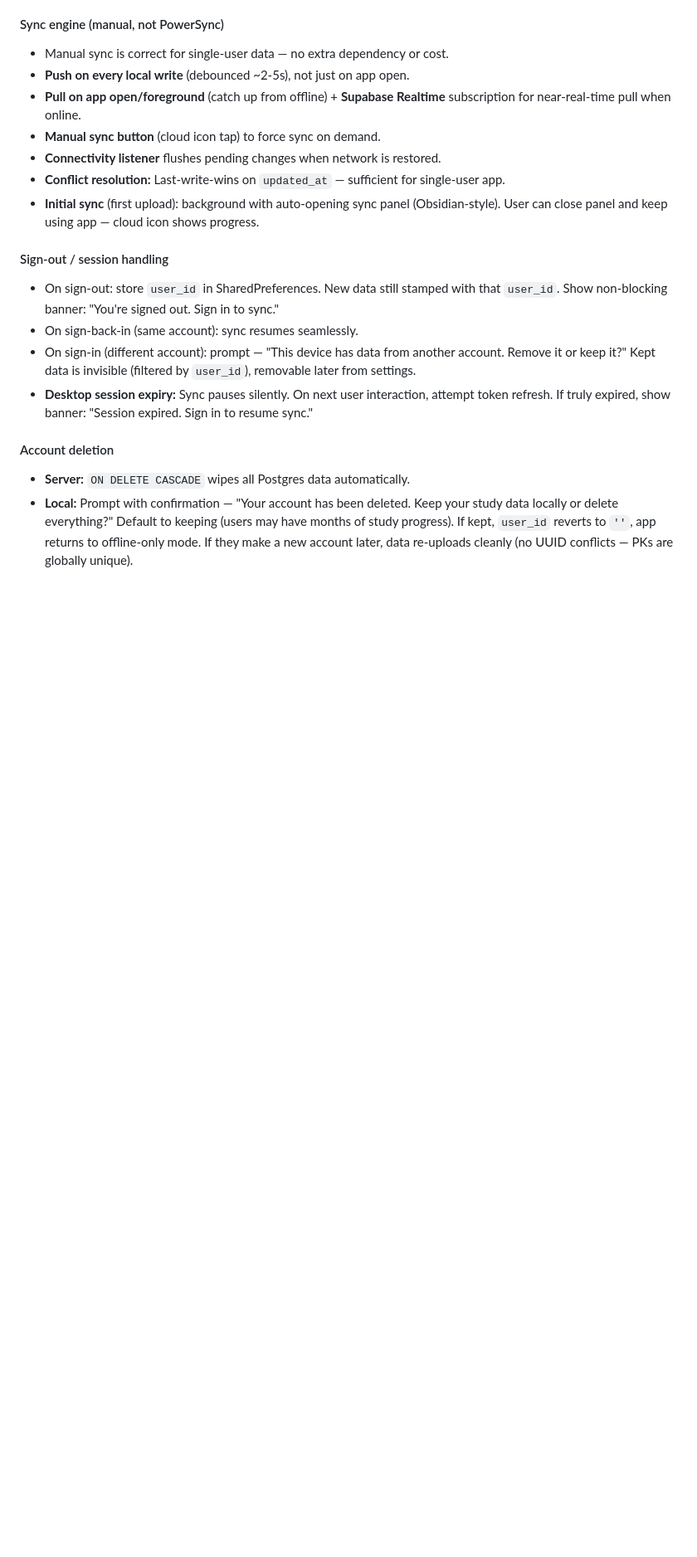
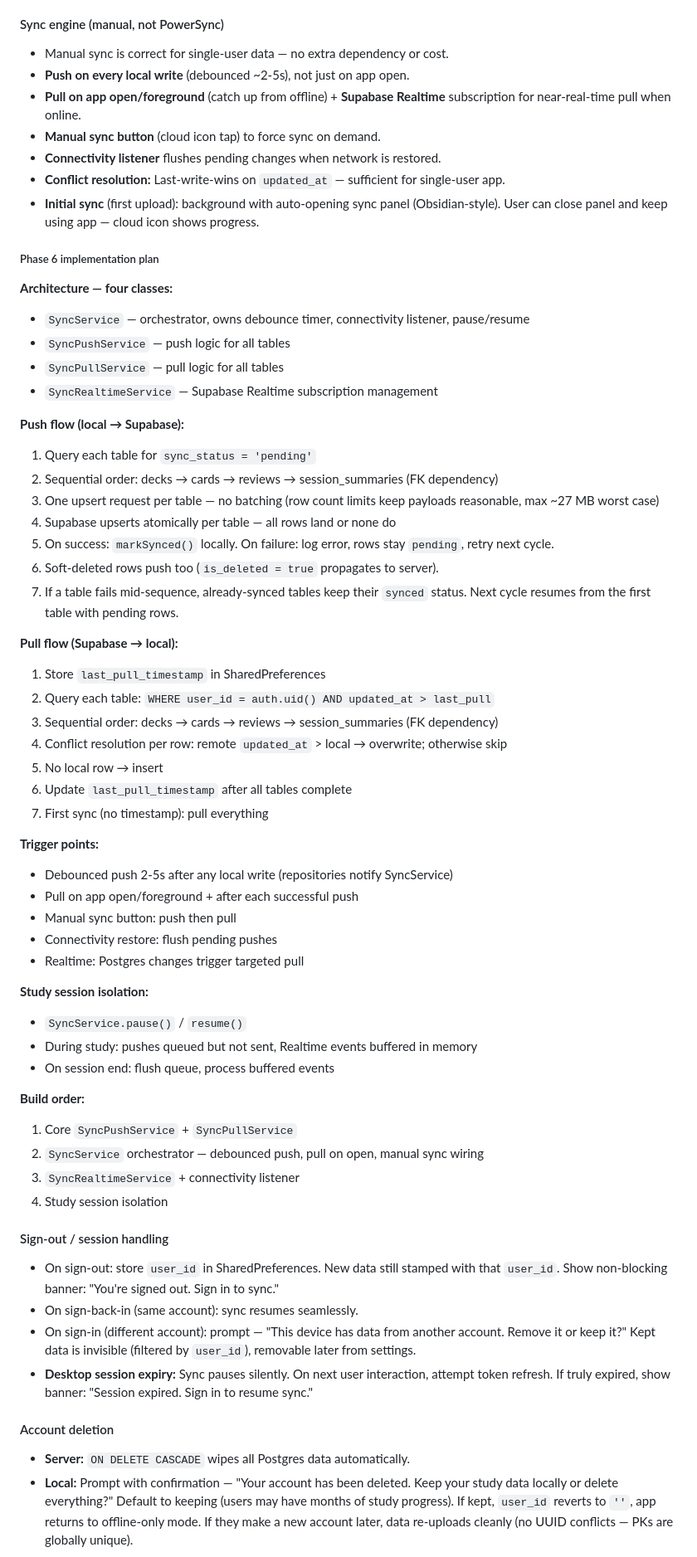
Before and after one commit to Pairadux/lapse, a Markdown page: CLAUDE.md, the part around the change. Shown at 83% size. Drawn GitHub-style; blank space fills up the shorter version.

Commit message:
docs: add phase 6 sync engine implementation plan

```diff
--- a/CLAUDE.md
+++ b/CLAUDE.md
@@ -452,6 +452,50 @@ AND (sync_status = 'synced' OR user_id = '')
 - **Conflict resolution:** Last-write-wins on `updated_at` — sufficient for single-user app.
 - **Initial sync** (first upload): background with auto-opening sync panel (Obsidian-style). User can close panel and keep using app — cloud icon shows progress.
 
+##### Phase 6 implementation plan
+
+**Architecture — four classes:**
+- `SyncService` — orchestrator, owns debounce timer, connectivity listener, pause/resume
+- `SyncPushService` — push logic for all tables
+- `SyncPullService` — pull logic for all tables
+- `SyncRealtimeService` — Supabase Realtime subscription management
+
+**Push flow (local → Supabase):**
+1. Query each table for `sync_status = 'pending'`
+2. Sequential order: decks → cards → reviews → session_summaries (FK dependency)
+3. One upsert request per table — no batching (row count limits keep payloads reasonable, max ~27 MB worst case)
+4. Supabase upserts atomically per table — all rows land or none do
+5. On success: `markSynced()` locally. On failure: log error, rows stay `pending`, retry next cycle.
+6. Soft-deleted rows push too (`is_deleted = true` propagates to server).
+7. If a table fails mid-sequence, already-synced tables keep their `synced` status. Next cycle resumes from the first table with pending rows.
+
+**Pull flow (Supabase → local):**
+1. Store `last_pull_timestamp` in SharedPreferences
+2. Query each table: `WHERE user_id = auth.uid() AND updated_at > last_pull`
+3. Sequential order: decks → cards → reviews → session_summaries (FK dependency)
+4. Conflict resolution per row: remote `updated_at` > local → overwrite; otherwise skip
+5. No local row → insert
+6. Update `last_pull_timestamp` after all tables complete
+7. First sync (no timestamp): pull everything
+
+**Trigger points:**
+- Debounced push 2-5s after any local write (repositories notify SyncService)
+- Pull on app open/foreground + after each successful push
+- Manual sync button: push then pull
+- Connectivity restore: flush pending pushes
+- Realtime: Postgres changes trigger targeted pull
+
+**Study session isolation:**
+- `SyncService.pause()` / `resume()`
+- During study: pushes queued but not sent, Realtime events buffered in memory
+- On session end: flush queue, process buffered events
+
+**Build order:**
+1. Core `SyncPushService` + `SyncPullService`
+2. `SyncService` orchestrator — debounced push, pull on open, manual sync wiring
+3. `SyncRealtimeService` + connectivity listener
+4. Study session isolation
+
 #### Sign-out / session handling
 - On sign-out: store `user_id` in SharedPreferences. New data still stamped with that `user_id`. Show non-blocking banner: "You're signed out. Sign in to sync."
 - On sign-back-in (same account): sync resumes seamlessly.
```
